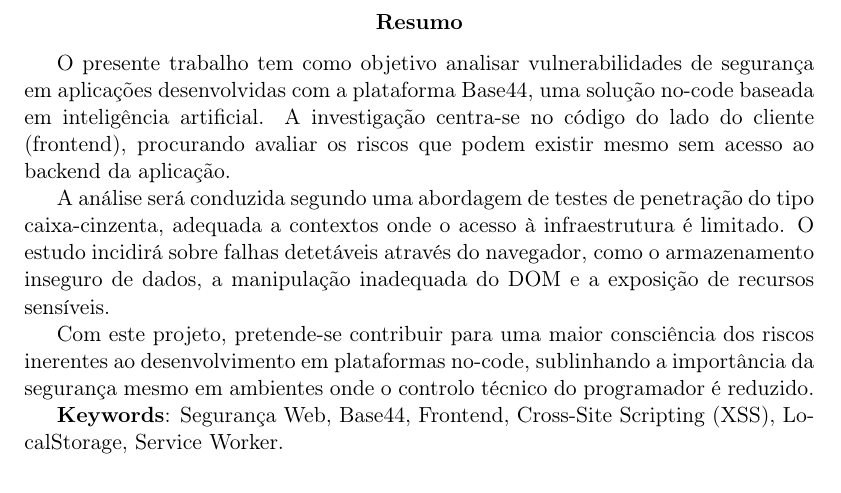
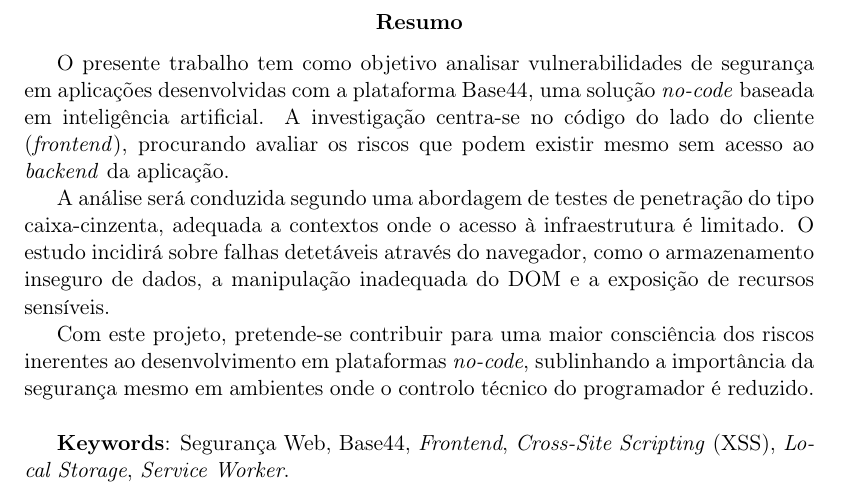
Before and after one commit to acavieira/SRSI, a LaTeX paper (relatorio-latex/relatorio.tex, which reads relatorio-latex/capitulos/00_resumo.tex): part of page 2 of 28, cut so that both start at the same text. Compiled offline with pdfLaTeX.

Commit message:
resumo melhorado

```diff
--- a/relatorio-latex/capitulos/00_resumo.tex
+++ b/relatorio-latex/capitulos/00_resumo.tex
@@ -1,12 +1,12 @@
 
 \begin{abstract}
-O presente trabalho tem como objetivo analisar vulnerabilidades de segurança em aplicações desenvolvidas com a plataforma Base44, uma solução no-code baseada em inteligência artificial. A investigação centra-se no código do lado do cliente (frontend), procurando avaliar os riscos que podem existir mesmo sem acesso ao backend da aplicação.
+O presente trabalho tem como objetivo analisar vulnerabilidades de segurança em aplicações desenvolvidas com a plataforma Base44, uma solução \textit{no-code} baseada em inteligência artificial. A investigação centra-se no código do lado do cliente (\textit{frontend}), procurando avaliar os riscos que podem existir mesmo sem acesso ao \textit{backend} da aplicação.
 
 A análise será conduzida segundo uma abordagem de testes de penetração do tipo caixa-cinzenta, adequada a contextos onde o acesso à infraestrutura é limitado. O estudo incidirá sobre falhas detetáveis através do navegador, como o armazenamento inseguro de dados, a manipulação inadequada do DOM e a exposição de recursos sensíveis.
 
-Com este projeto, pretende-se contribuir para uma maior consciência dos riscos inerentes ao desenvolvimento em plataformas no-code, sublinhando a importância da segurança mesmo em ambientes onde o controlo técnico do programador é reduzido.
+Com este projeto, pretende-se contribuir para uma maior consciência dos riscos inerentes ao desenvolvimento em plataformas \textit{no-code}, sublinhando a importância da segurança mesmo em ambientes onde o controlo técnico do programador é reduzido.
 
+\vspace{5mm}
 
-
-\textbf{Keywords}: Segurança Web, Base44, Frontend, Cross-Site Scripting (XSS), LocalStorage, Service Worker.
+\textbf{Keywords}: Segurança Web, Base44, \textit{Frontend}, \textit{Cross-Site Scripting} (XSS), \textit{Local Storage}, \textit{Service Worker}.
 \end{abstract}
```
